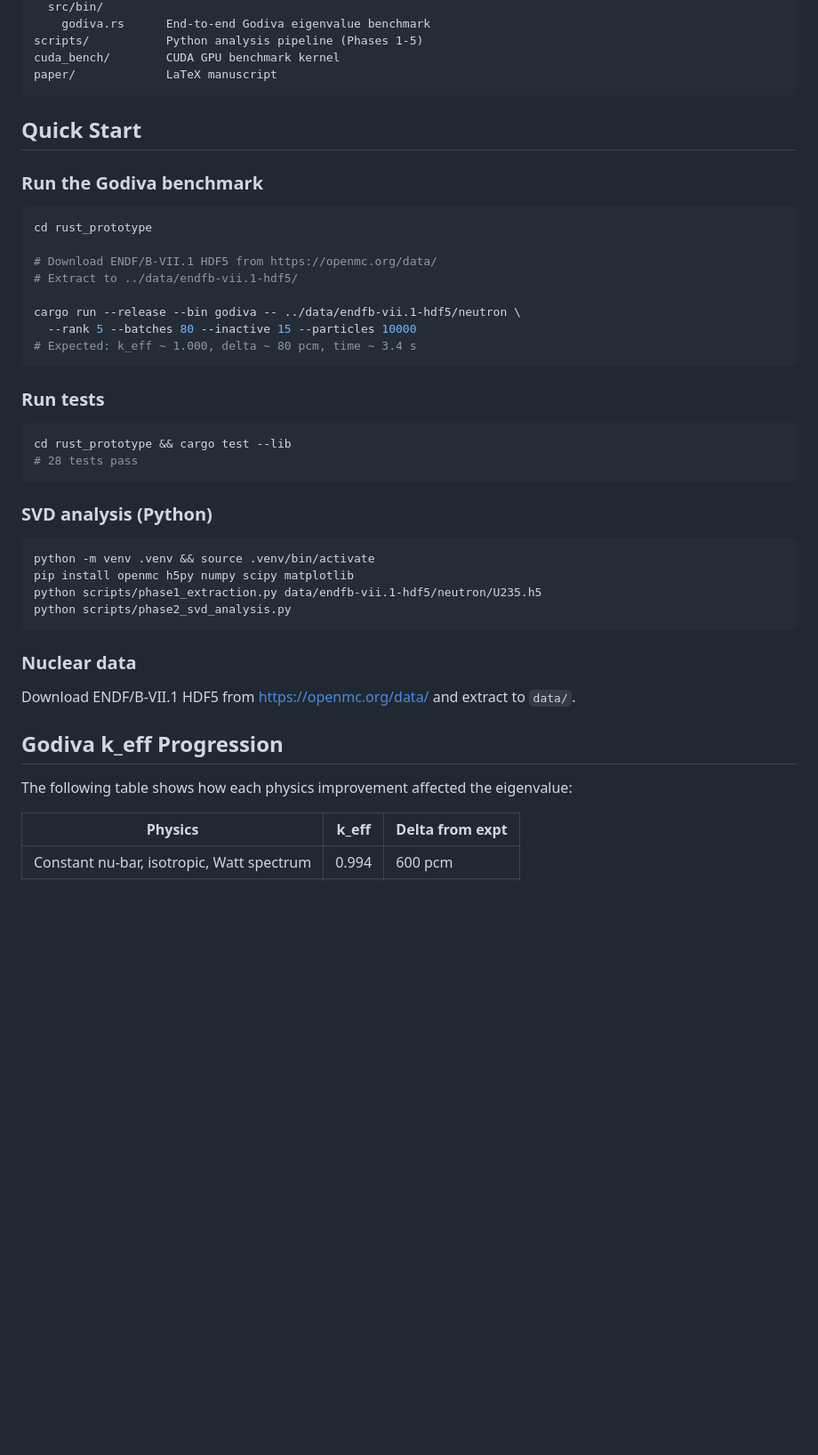
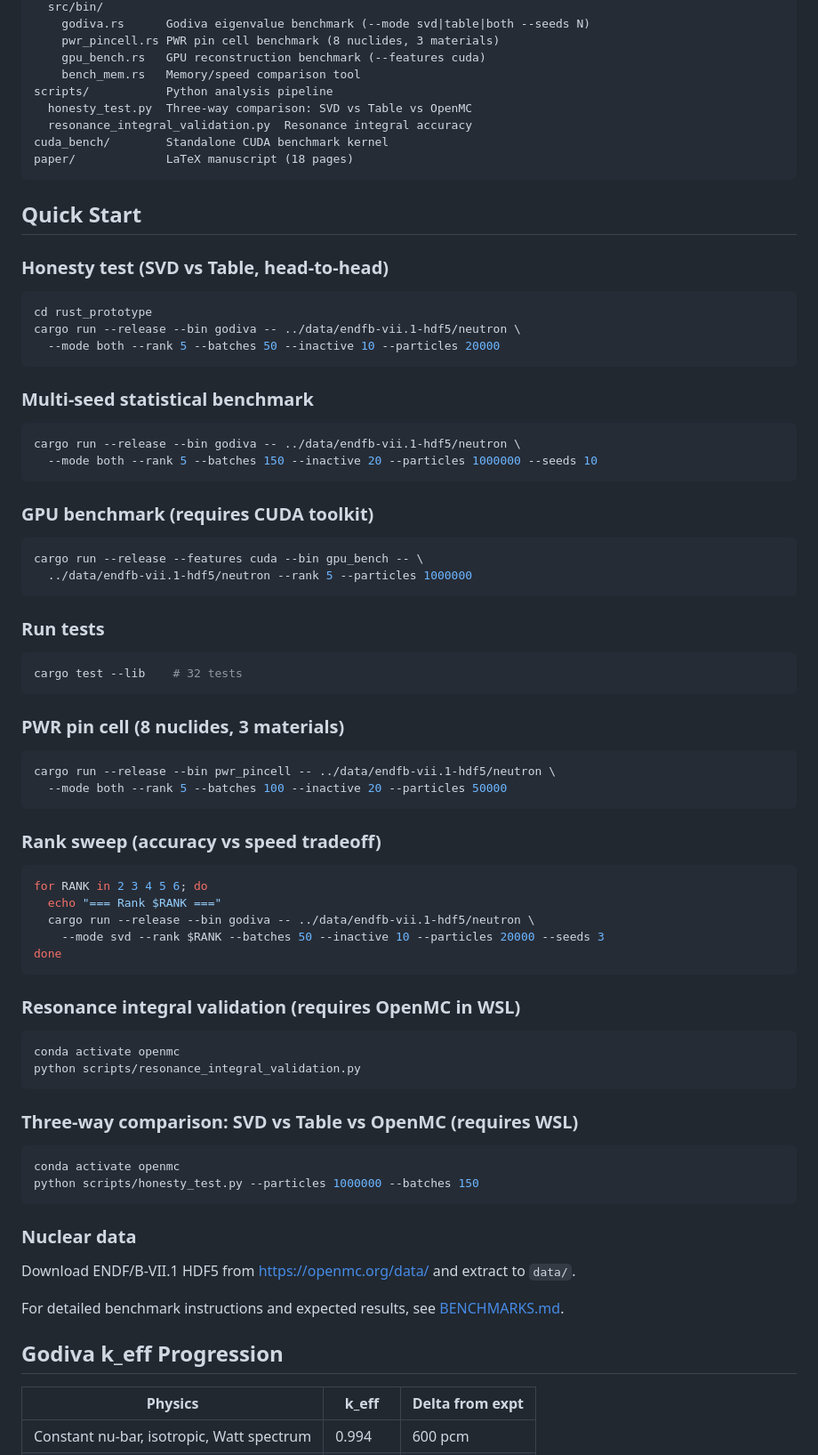
Before and after one commit to sorcerer86pt/open_rust_mc, a Markdown page: README.md, the part around one of its changes. Shown at 89% size. GitHub-like rendering; blank space fills up the shorter version.

````diff
--- a/README.md
+++ b/README.md
@@ -46,44 +70,74 @@ rust_prototype/    Pure-Rust engine (reads HDF5 natively via hdf5-pure)
   src/bin/
-    godiva.rs      End-to-end Godiva eigenvalue benchmark
-scripts/           Python analysis pipeline (Phases 1-5)
-cuda_bench/        CUDA GPU benchmark kernel
-paper/             LaTeX manuscript
+    godiva.rs      Godiva eigenvalue benchmark (--mode svd|table|both --seeds N)
+    pwr_pincell.rs PWR pin cell benchmark (8 nuclides, 3 materials)
+    gpu_bench.rs   GPU reconstruction benchmark (--features cuda)
+    bench_mem.rs   Memory/speed comparison tool
+scripts/           Python analysis pipeline
+  honesty_test.py  Three-way comparison: SVD vs Table vs OpenMC
+  resonance_integral_validation.py  Resonance integral accuracy
+cuda_bench/        Standalone CUDA benchmark kernel
+paper/             LaTeX manuscript (18 pages)
 ```
 
 ## Quick Start
 
-### Run the Godiva benchmark
+### Honesty test (SVD vs Table, head-to-head)
 ```bash
 cd rust_prototype
+cargo run --release --bin godiva -- ../data/endfb-vii.1-hdf5/neutron \
+  --mode both --rank 5 --batches 50 --inactive 10 --particles 20000
+```
 
-# Download ENDF/B-VII.1 HDF5 from https://openmc.org/data/
-# Extract to ../data/endfb-vii.1-hdf5/
+### Multi-seed statistical benchmark
+```bash
+cargo run --release --bin godiva -- ../data/endfb-vii.1-hdf5/neutron \
+  --mode both --rank 5 --batches 150 --inactive 20 --particles 1000000 --seeds 10
+```
 
-cargo run --release --bin godiva -- ../data/endfb-vii.1-hdf5/neutron \
-  --rank 5 --batches 80 --inactive 15 --particles 10000
-# Expected: k_eff ~ 1.000, delta ~ 80 pcm, time ~ 3.4 s
+### GPU benchmark (requires CUDA toolkit)
+```bash
+cargo run --release --features cuda --bin gpu_bench -- \
+  ../data/endfb-vii.1-hdf5/neutron --rank 5 --particles 1000000
 ```
 
 ### Run tests
 ```bash
-cd rust_prototype && cargo test --lib
-# 28 tests pass
+cargo test --lib    # 32 tests
 ```
 
-### SVD analysis (Python)
+### PWR pin cell (8 nuclides, 3 materials)
 ```bash
-python -m venv .venv && source .venv/bin/activate
-pip install openmc h5py numpy scipy matplotlib
-python scripts/phase1_extraction.py data/endfb-vii.1-hdf5/neutron/U235.h5
-python scripts/phase2_svd_analysis.py
+cargo run --release --bin pwr_pincell -- ../data/endfb-vii.1-hdf5/neutron \
+  --mode both --rank 5 --batches 100 --inactive 20 --particles 50000
+```
+
+### Rank sweep (accuracy vs speed tradeoff)
+```bash
+for RANK in 2 3 4 5 6; do
+  echo "=== Rank $RANK ==="
+  cargo run --release --bin godiva -- ../data/endfb-vii.1-hdf5/neutron \
+    --mode svd --rank $RANK --batches 50 --inactive 10 --particles 20000 --seeds 3
+done
+```
+
+### Resonance integral validation (requires OpenMC in WSL)
+```bash
+conda activate openmc
+python scripts/resonance_integral_validation.py
+```
+
+### Three-way comparison: SVD vs Table vs OpenMC (requires WSL)
+```bash
+conda activate openmc
+python scripts/honesty_test.py --particles 1000000 --batches 150
 ```
 
 ### Nuclear data
 Download ENDF/B-VII.1 HDF5 from https://openmc.org/data/ and extract to `data/`.
 
+For detailed benchmark instructions and expected results, see [BENCHMARKS.md](BENCHMARKS.md).
+
 ## Godiva k_eff Progression
-
-The following table shows how each physics improvement affected the eigenvalue:
 
 | Physics | k_eff | Delta from expt |
 |---------|-------|----------------|
````
Also changed, not shown: other parts of README.md (+47 -14 lines).
